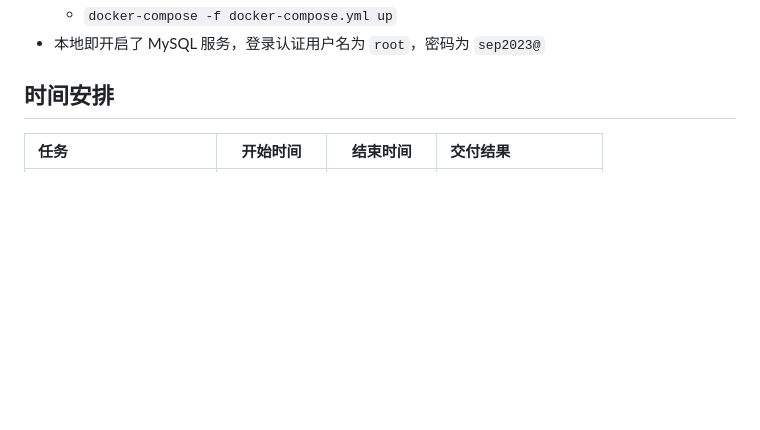
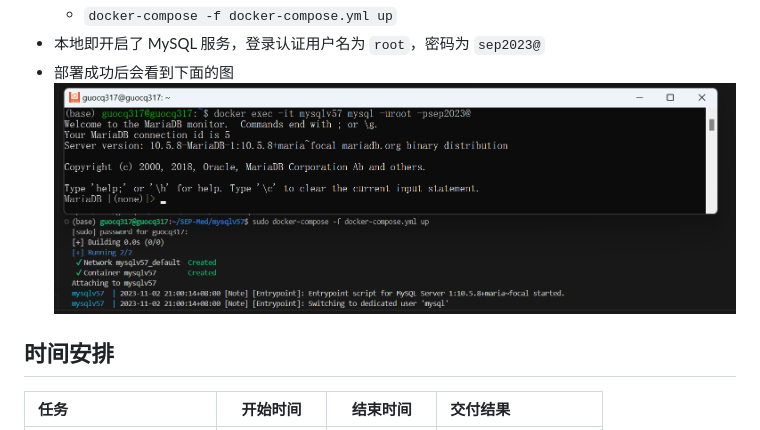
Before and after one commit to SoftEvaPlt/SEP-Med, a Markdown page: README.md, the part around the change. GitHub-like rendering; pictures changed too: images/mysqlconfig.png (added); blank space fills up the shorter version.

Commit message:
update mysql config

````diff
--- a/README.md
+++ b/README.md
@@ -17,6 +17,8 @@
     - ```mkdir {data,etc,logs,my.cnf}```
     - ```docker-compose -f docker-compose.yml up```
   - 本地即开启了 MySQL 服务，登录认证用户名为 ```root```，密码为 ```sep2023@```
+  - 部署成功后会看到下面的图
+![MySQL](images/mysqlconfig.png)
 
 ## 时间安排
 | 任务 | 开始时间 | 结束时间 | 交付结果 |
````
Also changed, not shown: 1 other file.
